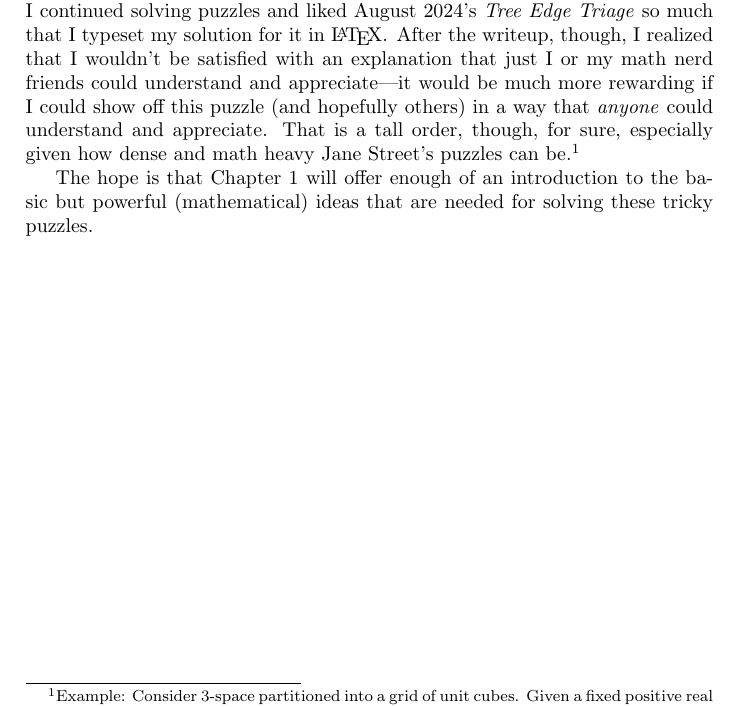
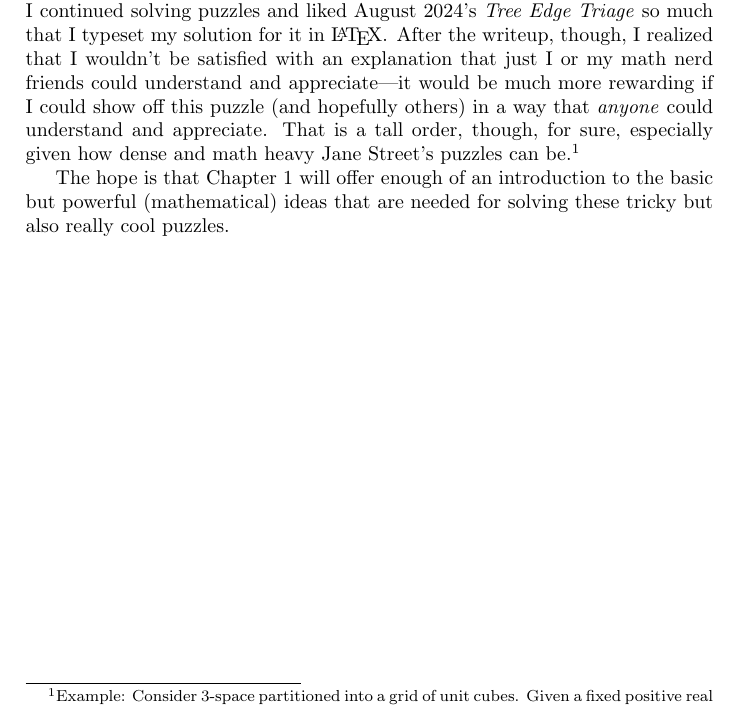
Before and after one commit to charleskolozsvary/brain-teaser-explanations, a LaTeX thesis (treeEdge.tex): part of page 3 of 19, cut so that both start at the same text. Compiled offline with pdfLaTeX.

Commit message:
Add files via upload

```diff
--- a/treeEdge.tex
+++ b/treeEdge.tex
@@ -67,7 +67,7 @@ what value $D$ maximizes the probability that the two endpoints of the
 segment lie in orthogonally adjacent unit cubes, and what is this maximal
 probability?}
 
-The hope is that Chapter \ref{prelim} will offer enough of an introduction to the basic but powerful (mathematical) ideas that are needed for solving these tricky puzzles.
+The hope is that Chapter \ref{prelim} will offer enough of an introduction to the basic but powerful (mathematical) ideas that are needed for solving these tricky but also really cool puzzles.
 
 %% It is also my hope that by the end, dear reader, will gain an appreciation for the fun there is to be had in doing mathematics, or, at the very least, you will learn how to solve some tricky and cool puzzles.
 
```
Also changed, not shown: treeEdge.pdf.
